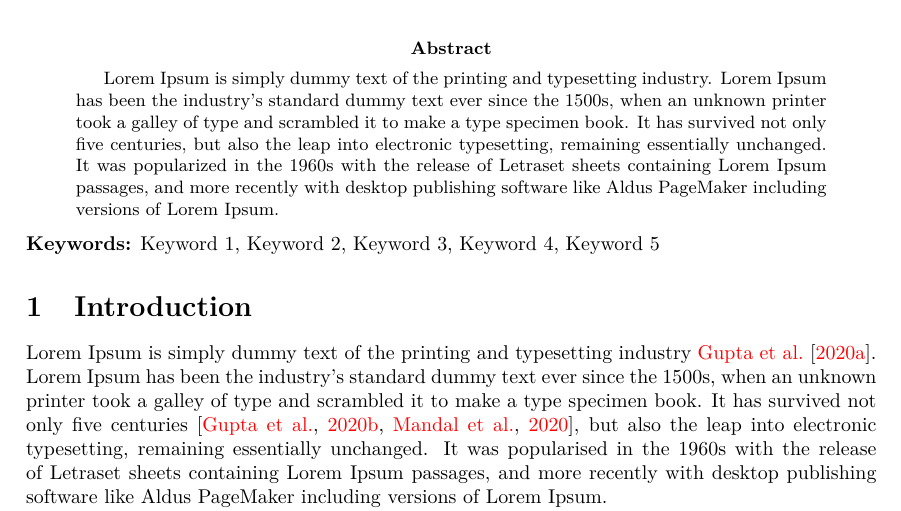
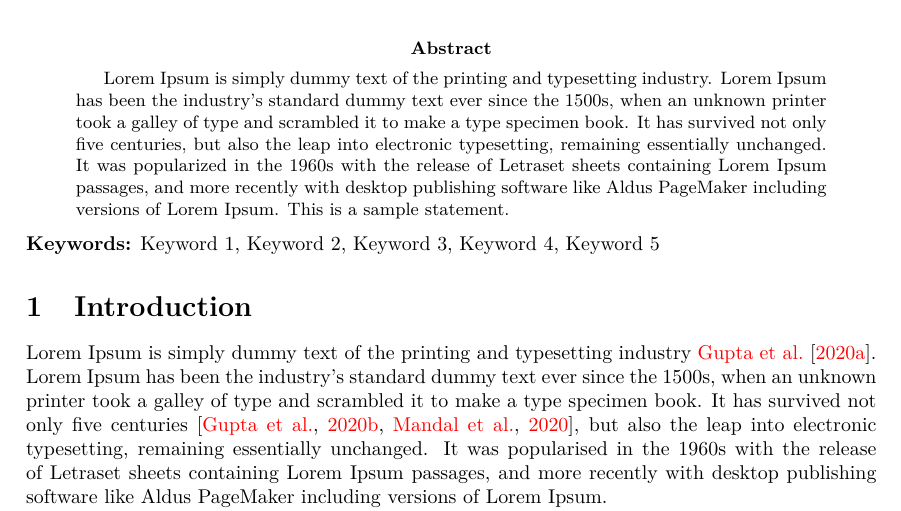
Before and after one commit to iitrabhi/paper-template, a LaTeX paper (paper.tex): part of page 1 of 2, cut so that both start at the same text. Compiled offline with pdfLaTeX.

Commit message:
update main tex file

```diff
--- a/paper.tex
+++ b/paper.tex
@@ -63,7 +63,7 @@
 	\setcounter{page}{1}
 
 	\begin{abstract}
-		Lorem Ipsum is simply dummy text of the printing and typesetting industry. Lorem Ipsum has been the industry's standard dummy text ever since the 1500s, when an unknown printer took a galley of type and scrambled it to make a type specimen book. It has survived not only five centuries, but also the leap into electronic typesetting, remaining essentially unchanged. It was popularized in the 1960s with the release of Letraset sheets containing Lorem Ipsum passages, and more recently with desktop publishing software like Aldus PageMaker including versions of Lorem Ipsum.
+		Lorem Ipsum is simply dummy text of the printing and typesetting industry. Lorem Ipsum has been the industry's standard dummy text ever since the 1500s, when an unknown printer took a galley of type and scrambled it to make a type specimen book. It has survived not only five centuries, but also the leap into electronic typesetting, remaining essentially unchanged. It was popularized in the 1960s with the release of Letraset sheets containing Lorem Ipsum passages, and more recently with desktop publishing software like Aldus PageMaker including versions of Lorem Ipsum. This is a sample statement.
 	\end{abstract}
 	\keywords{Keyword 1, Keyword 2, Keyword 3, Keyword 4, Keyword 5}
 % Introduction --------------------------------------------------------------
```
Also changed, not shown: paper.tex (10 more changed lines), 1 other file.
